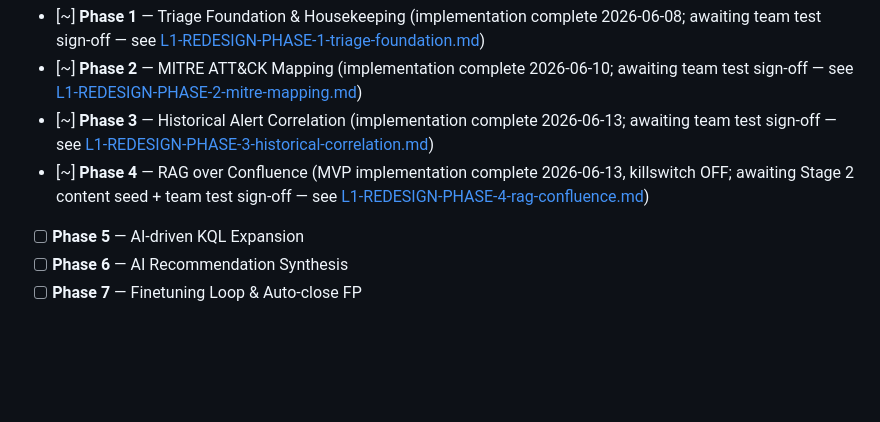
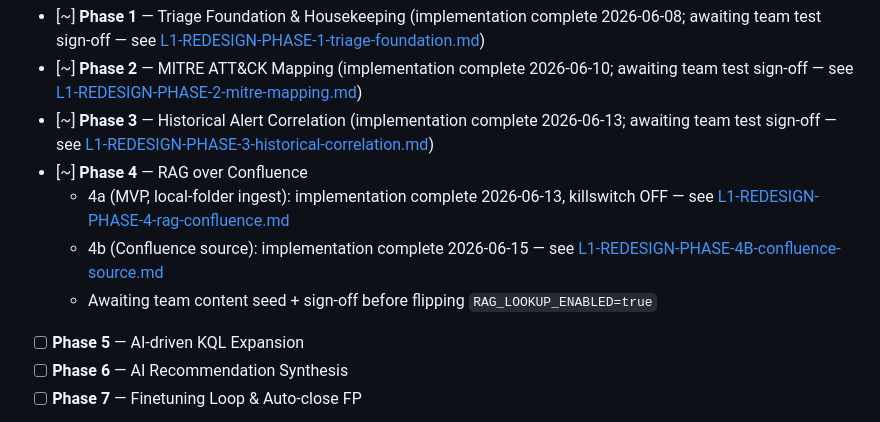
Before and after one commit to eugenechia/soc-platform, a Markdown page: docs/L1-TRIAGE-REDESIGN-ROADMAP.md, the part around the change. GitHub-like rendering; blank space fills up the shorter version.

```diff
--- a/docs/L1-TRIAGE-REDESIGN-ROADMAP.md
+++ b/docs/L1-TRIAGE-REDESIGN-ROADMAP.md
@@ -261,7 +261,10 @@ Update this section as each phase progresses. `[ ]` not started → `[~]` in pro
 - [~] **Phase 1** — Triage Foundation & Housekeeping (implementation complete 2026-06-08; awaiting team test sign-off — see [L1-REDESIGN-PHASE-1-triage-foundation.md](L1-REDESIGN-PHASE-1-triage-foundation.md))
 - [~] **Phase 2** — MITRE ATT&CK Mapping (implementation complete 2026-06-10; awaiting team test sign-off — see [L1-REDESIGN-PHASE-2-mitre-mapping.md](L1-REDESIGN-PHASE-2-mitre-mapping.md))
 - [~] **Phase 3** — Historical Alert Correlation (implementation complete 2026-06-13; awaiting team test sign-off — see [L1-REDESIGN-PHASE-3-historical-correlation.md](L1-REDESIGN-PHASE-3-historical-correlation.md))
-- [~] **Phase 4** — RAG over Confluence (MVP implementation complete 2026-06-13, killswitch OFF; awaiting Stage 2 content seed + team test sign-off — see [L1-REDESIGN-PHASE-4-rag-confluence.md](L1-REDESIGN-PHASE-4-rag-confluence.md))
+- [~] **Phase 4** — RAG over Confluence
+  - 4a (MVP, local-folder ingest): implementation complete 2026-06-13, killswitch OFF — see [L1-REDESIGN-PHASE-4-rag-confluence.md](L1-REDESIGN-PHASE-4-rag-confluence.md)
+  - 4b (Confluence source): implementation complete 2026-06-15 — see [L1-REDESIGN-PHASE-4B-confluence-source.md](L1-REDESIGN-PHASE-4B-confluence-source.md)
+  - Awaiting team content seed + sign-off before flipping `RAG_LOOKUP_ENABLED=true`
 - [ ] **Phase 5** — AI-driven KQL Expansion
 - [ ] **Phase 6** — AI Recommendation Synthesis
 - [ ] **Phase 7** — Finetuning Loop & Auto-close FP
```
Also changed, not shown: docs/L1-REDESIGN-PHASE-4B-confluence-source.md (added, +142 -0 lines), docs/L1-TRIAGE.md (+3 -0 lines).
